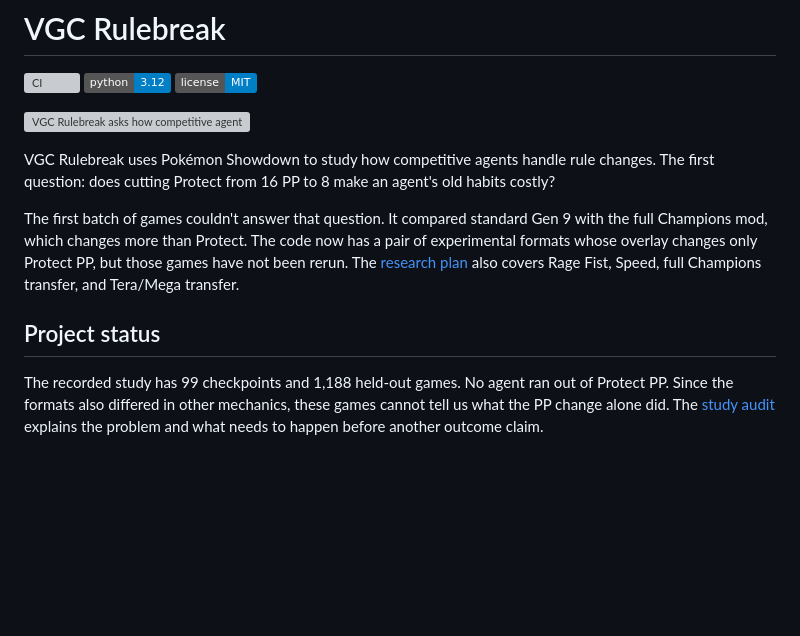
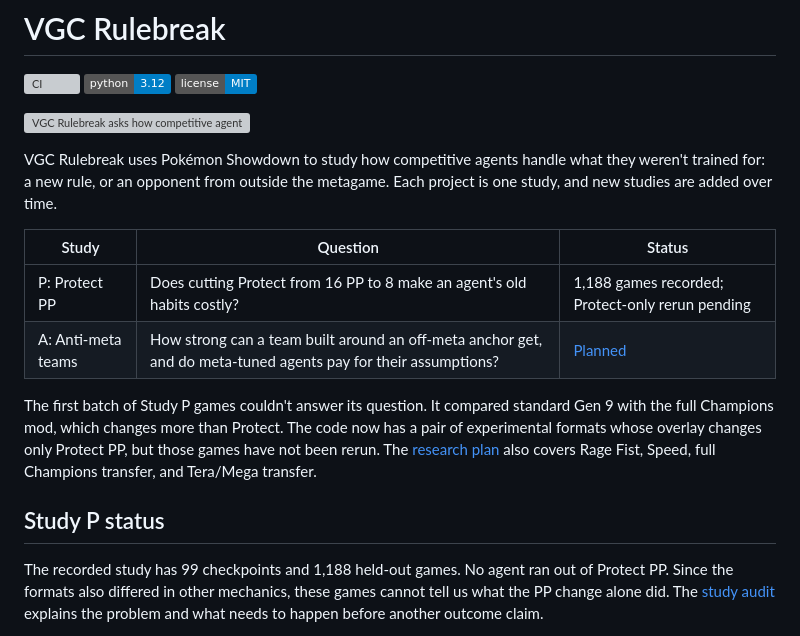
Before and after one commit to Builder106/vgc-rulebreak, a Markdown page: README.md, the part around the change. GitHub-like rendering; badges without logos; blank space fills up the shorter version; grey boxes are pictures that could not be loaded.

Commit message:
docs: list studies in the readme and research plan
The repository will keep adding studies, so both entry points now open
with a table of studies and their status. A new study adds one row and
one plan document.

```diff
--- a/README.md
+++ b/README.md
@@ -6,11 +6,16 @@
 
 ![VGC Rulebreak asks how competitive agents handle new rules in Pokémon Showdown, with a split shield showing Protect at 16 and 8 PP.](assets/vgc-rulebreak-banner.svg)
 
-VGC Rulebreak uses Pokémon Showdown to study how competitive agents handle rule changes. The first question: does cutting Protect from 16 PP to 8 make an agent's old habits costly?
+VGC Rulebreak uses Pokémon Showdown to study how competitive agents handle what they weren't trained for: a new rule, or an opponent from outside the metagame. Each project is one study, and new studies are added over time.
 
-The first batch of games couldn't answer that question. It compared standard Gen 9 with the full Champions mod, which changes more than Protect. The code now has a pair of experimental formats whose overlay changes only Protect PP, but those games have not been rerun. The [research plan](RESEARCH.md) also covers Rage Fist, Speed, full Champions transfer, and Tera/Mega transfer.
+| Study | Question | Status |
+| --- | --- | --- |
+| P: Protect PP | Does cutting Protect from 16 PP to 8 make an agent's old habits costly? | 1,188 games recorded; Protect-only rerun pending |
+| A: Anti-meta teams | How strong can a team built around an off-meta anchor get, and do meta-tuned agents pay for their assumptions? | [Planned](docs/anti-meta.md) |
 
-## Project status
+The first batch of Study P games couldn't answer its question. It compared standard Gen 9 with the full Champions mod, which changes more than Protect. The code now has a pair of experimental formats whose overlay changes only Protect PP, but those games have not been rerun. The [research plan](RESEARCH.md) also covers Rage Fist, Speed, full Champions transfer, and Tera/Mega transfer.
+
+## Study P status
 
 The recorded study has 99 checkpoints and 1,188 held-out games. No agent ran out of Protect PP. Since the formats also differed in other mechanics, these games cannot tell us what the PP change alone did. The [study audit](docs/protect-pp-audit.md) explains the problem and what needs to happen before another outcome claim.
 
```
Also changed, not shown: RESEARCH.md (+9 -0 lines).
